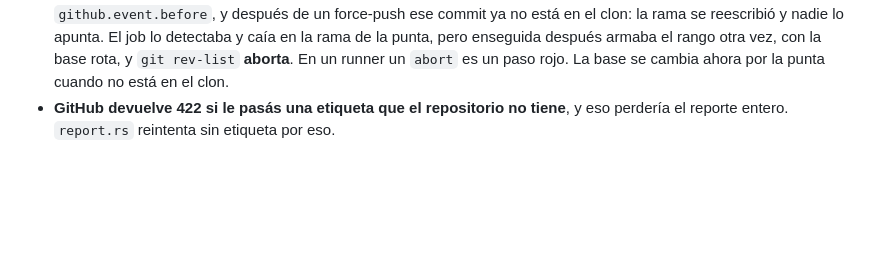
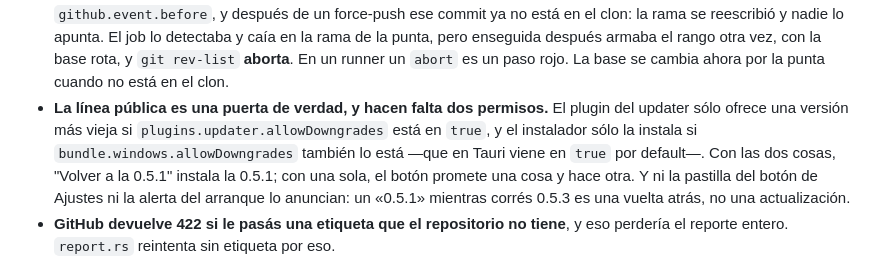
Before and after one commit to baironvillar/Starless, a Markdown page: AGENTS.md, the part around the change. GitHub-like rendering; blank space fills up the shorter version.

Commit message:
docs: the door back to the public line needs two permissions
El plugin del updater sólo ofrece una versión más vieja si
`plugins.updater.allowDowngrades` está en `true`, y el instalador sólo la
instala si `bundle.windows.allowDowngrades` también lo está —que en Tauri viene
en `true` por default—. Con las dos cosas, "Volver a la 0.5.1" instala la
0.5.1; con una sola, el botón promete una cosa y hace otra.

Y ni la pastilla ni la alerta lo anuncian, porque no es una actualización: es
una vuelta atrás.

```diff
--- a/AGENTS.md
+++ b/AGENTS.md
@@ -208,6 +208,14 @@ salen de una captura:
   rango otra vez, con la base rota, y `git rev-list` **aborta**. En un runner
   un `abort` es un paso rojo. La base se cambia ahora por la punta cuando no
   está en el clon.
+- **La línea pública es una puerta de verdad, y hacen falta dos permisos.** El
+  plugin del updater sólo ofrece una versión más vieja si
+  `plugins.updater.allowDowngrades` está en `true`, y el instalador sólo la
+  instala si `bundle.windows.allowDowngrades` también lo está —que en Tauri
+  viene en `true` por default—. Con las dos cosas, "Volver a la 0.5.1" instala
+  la 0.5.1; con una sola, el botón promete una cosa y hace otra. Y ni la
+  pastilla del botón de Ajustes ni la alerta del arranque lo anuncian: un
+  «0.5.1» mientras corrés 0.5.3 es una vuelta atrás, no una actualización.
 - **GitHub devuelve 422 si le pasás una etiqueta que el repositorio no tiene**, y
   eso perdería el reporte entero. `report.rs` reintenta sin etiqueta por eso.
 - **Dos copias abiertas a la vez se hacen ver como un crash.** El marcador es un
```
